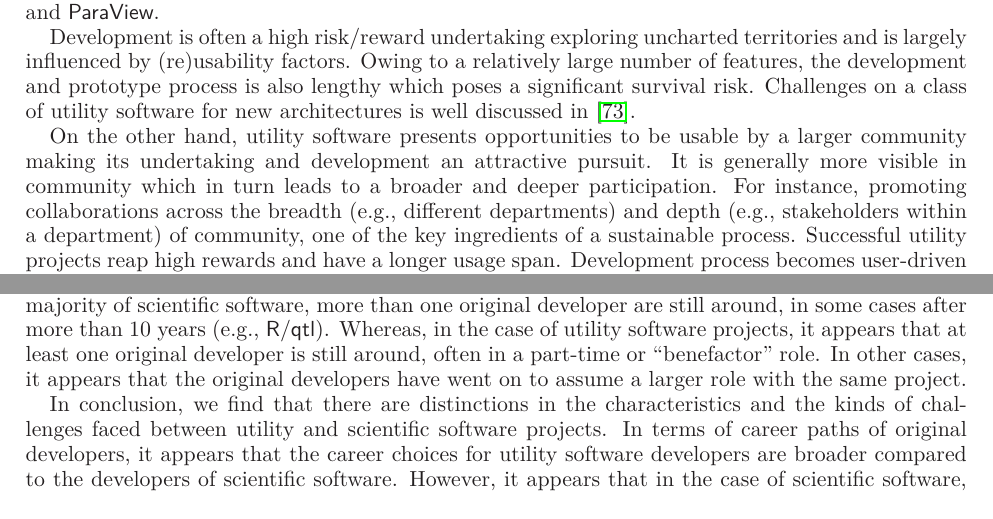
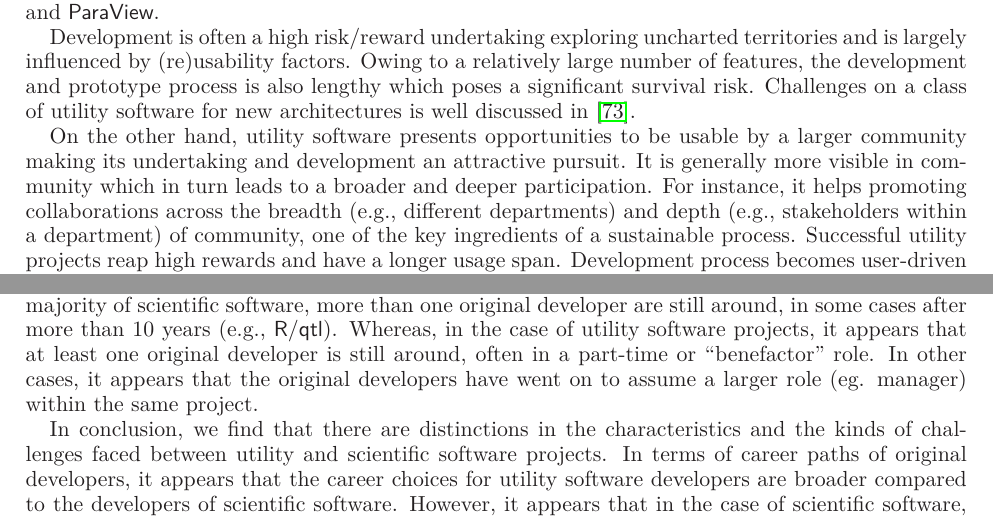
Before and after one commit to WSSSPE/meetings, a LaTeX paper (WSSSPE1_report/WSSSPE1_summary_report.tex): two parts of pages 20 and 21 of 32, joined at a grey line, cut so that both start at the same text. Compiled offline with LaTeX, dvips and Ghostscript.

Commit message:
some fixes

```diff
--- a/WSSSPE1_report/WSSSPE1_summary_report.tex
+++ b/WSSSPE1_report/WSSSPE1_summary_report.tex
@@ -1862,16 +1862,14 @@ and prototype process is also lengthy which poses a significant
 survival risk. Challenges on a class of utility software for new
 architectures is well discussed in~\cite{Ferenbaugh_WSSSPE}.
 
-On the other hand, utility software presents opportunities to be
-usable by a larger community making its undertaking and development an
-attractive pursuit.  It is generally more visible in community which
-in turn leads to a broader and deeper participation. For instance,
-promoting collaborations across the breadth (e.g., different
-departments) and depth (e.g., stakeholders within a department) of
-community, one of the key ingredients of a sustainable
-process. Successful utility projects reap high rewards and have a
-longer usage span. Development process becomes user-driven and
-self-sustaining.
+On the other hand, utility software presents opportunities to be usable by a
+larger community making its undertaking and development an attractive pursuit.
+It is generally more visible in community which in turn leads to a broader and
+deeper participation. For instance, it helps promoting collaborations across
+the breadth (e.g., different departments) and depth (e.g., stakeholders within
+a department) of community, one of the key ingredients of a sustainable
+process. Successful utility projects reap high rewards and have a longer usage
+span. Development process becomes user-driven and self-sustaining.
 
 One such example is the \toolname{Galaxy} project~\cite{Galaxy}. It
 follows agile software development practices and implements standards
@@ -1970,8 +1961,0 @@ excluded relatively new projects such as \toolname{SciPy} and
-\toolname{numFOCUS} from this survey. We find that in a majority of
-scientific software, more than one original developer are still
-around, in some cases after more than 10 years (e.g.,
-\toolname{R/qtl}).  Whereas, in the case of utility software projects,
-it appears that at least one original developer is still around, often
-in a part-time or ``benefactor'' role. In other cases, it appears that
-the original developers have went on to assume a larger role with the
-same project.
@@ -1978,3 +1968,9 @@ same project.
+majority of scientific software, more than one original developer are still
+around, in some cases after more than 10 years (e.g., \toolname{R/qtl}).
+Whereas, in the case of utility software projects, it appears that at least one
+original developer is still around, often in a part-time or ``benefactor''
+role. In other cases, it appears that the original developers have went on to
+assume a larger role (eg. manager) within the same project.
 
 In conclusion, we find that there are distinctions in the
 characteristics and the kinds of challenges faced between utility and
```
Also changed, not shown: WSSSPE1_report/WSSSPE1_summary_report.tex (14 more changed lines).
